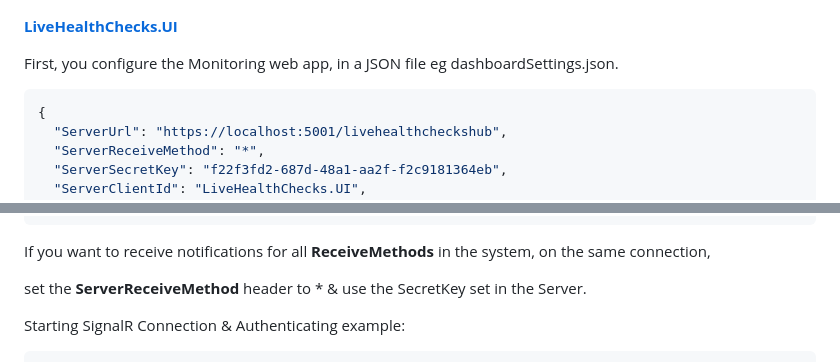
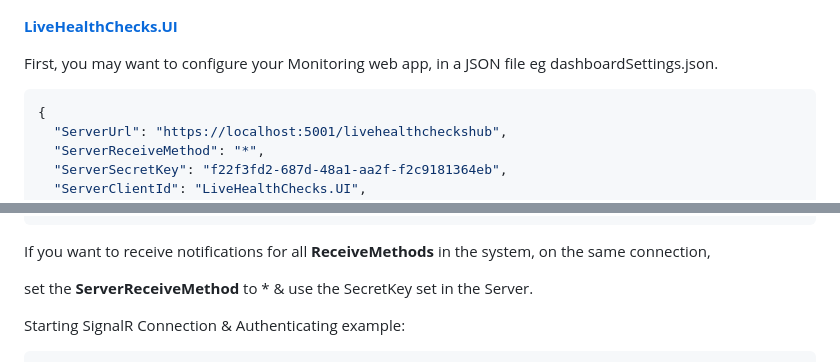
Before and after one commit to VeritasSoftware/LiveHealthChecks, a Markdown page: README.md, 2 parts joined by grey strips. Drawn GitHub-style.

````diff
--- a/README.md
+++ b/README.md
@@ -218,7 +218,7 @@ And, before you close the Connection, call **DisconnectAsync**.
 
 [**LiveHealthChecks.UI**](Docs/README_LiveHealthChecks.UI.md)
 
-First, you configure the Monitoring web app, in a JSON file eg dashboardSettings.json.
+First, you may want to configure your Monitoring web app, in a JSON file eg dashboardSettings.json.
 
 
 ```JSON
@@ -242,7 +242,7 @@ First, you configure the Monitoring web app, in a JSON file eg dashboardSettings
 
 If you want to receive notifications for all **ReceiveMethods** in the system, on the same connection,
 
-set the **ServerReceiveMethod** header to * & use the SecretKey set in the Server.
+set the **ServerReceiveMethod** to * & use the SecretKey set in the Server.
 
 Starting SignalR Connection & Authenticating example:
 
````
Also changed, not shown: Docs/README_LiveHealthChecks.UI.md (+2 -2 lines).
